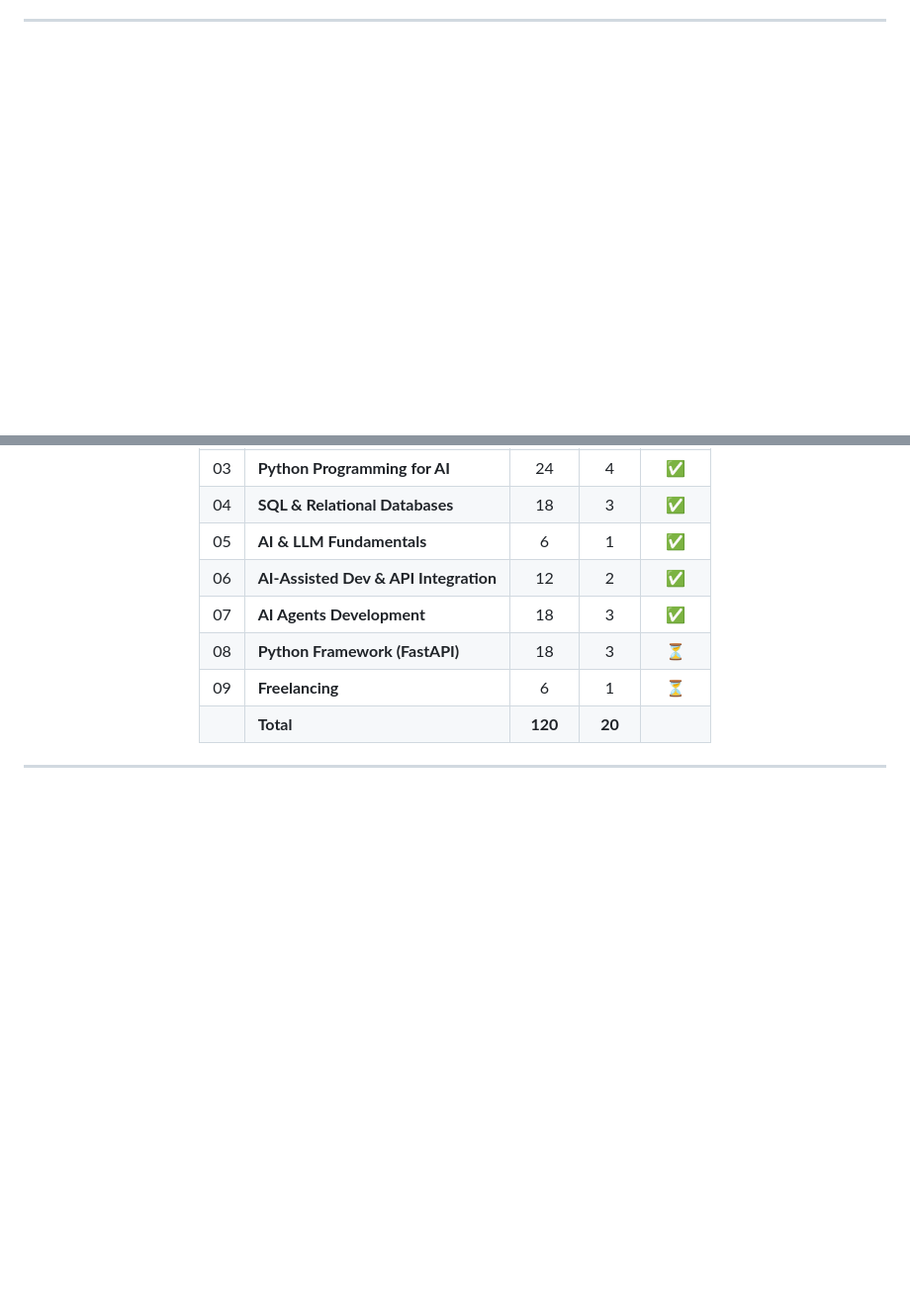
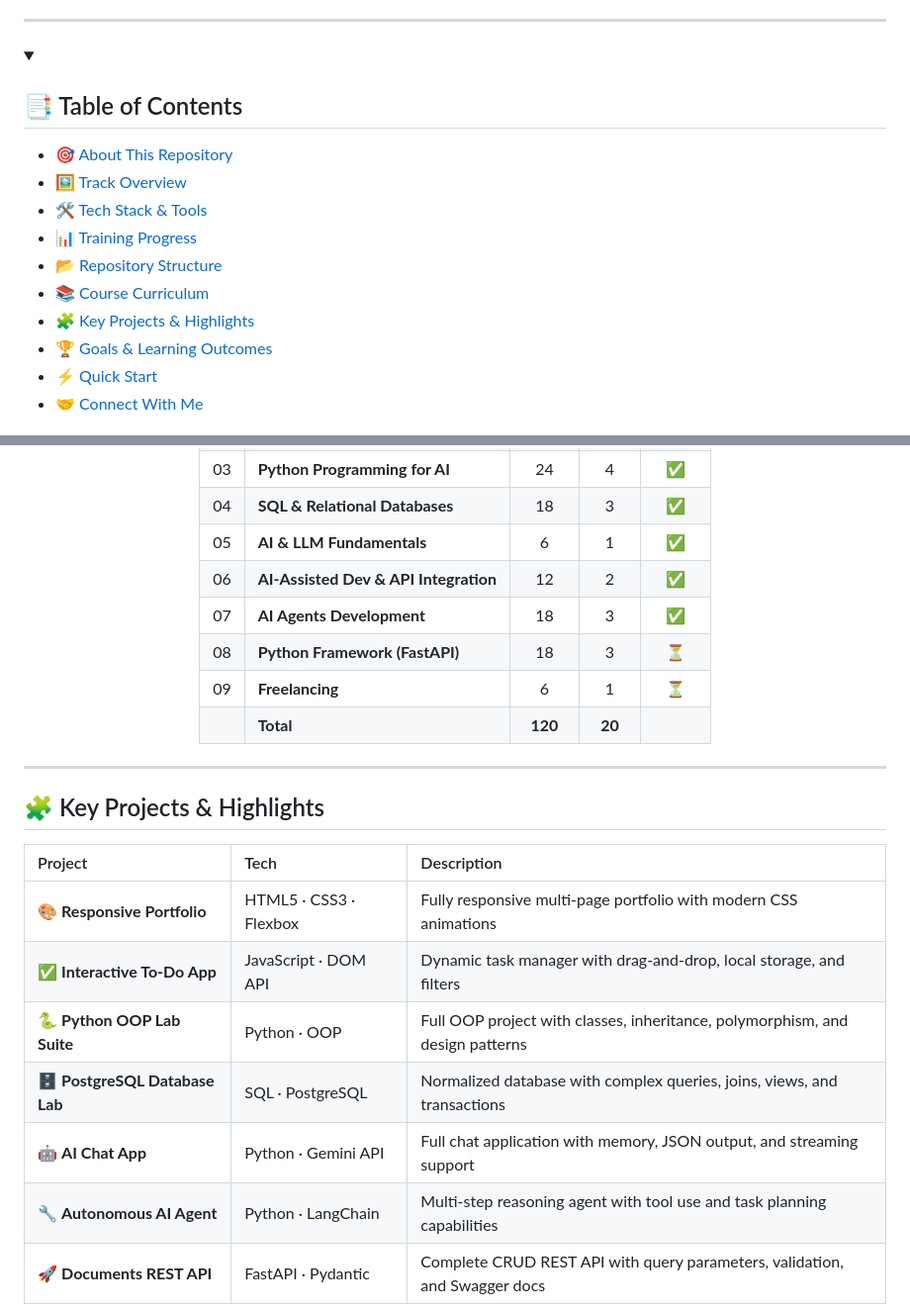
Before and after one commit to amrreda123/ITI-AI-Agents-Python-Summer26, a Markdown page: README.md, 2 parts joined by grey strips. Shown at 99% size. GitHub-like rendering; blank space fills up the shorter version.

```diff
--- a/README.md
+++ b/README.md
@@ -29,3 +30,18 @@
 
 ---
 
+<!-- Table of Contents -->
+<details open>
+<summary><h2>📑 Table of Contents</h2></summary>
+
+- [🎯 About This Repository](#-about-this-repository)
+- [🖼️ Track Overview](#️-track-overview)
+- [🛠️ Tech Stack & Tools](#️-tech-stack--tools)
+- [📊 Training Progress](#-training-progress)
+- [📂 Repository Structure](#-repository-structure)
+- [📚 Course Curriculum](#-course-curriculum)
+- [🧩 Key Projects & Highlights](#-key-projects--highlights)
+- [🏆 Goals & Learning Outcomes](#-goals--learning-outcomes)
+- [⚡ Quick Start](#-quick-start)
+- [🤝 Connect With Me](#-connect-with-me)
+
@@ -225,3 +235,17 @@ Overall Progress: █████████████████░░░
 
 ---
 
+## 🧩 Key Projects & Highlights
+
+<div align="center">
+
+| Project | Tech | Description |
+| :--- | :--- | :--- |
+| 🎨 **Responsive Portfolio** | HTML5 · CSS3 · Flexbox | Fully responsive multi-page portfolio with modern CSS animations |
+| ✅ **Interactive To-Do App** | JavaScript · DOM API | Dynamic task manager with drag-and-drop, local storage, and filters |
+| 🐍 **Python OOP Lab Suite** | Python · OOP | Full OOP project with classes, inheritance, polymorphism, and design patterns |
+| 🗄️ **PostgreSQL Database Lab** | SQL · PostgreSQL | Normalized database with complex queries, joins, views, and transactions |
+| 🤖 **AI Chat App** | Python · Gemini API | Full chat application with memory, JSON output, and streaming support |
+| 🔧 **Autonomous AI Agent** | Python · LangChain | Multi-step reasoning agent with tool use and task planning capabilities |
+| 🚀 **Documents REST API** | FastAPI · Pydantic | Complete CRUD REST API with query parameters, validation, and Swagger docs |
+
```
Also changed, not shown: other parts of README.md (+160 -120 lines).
